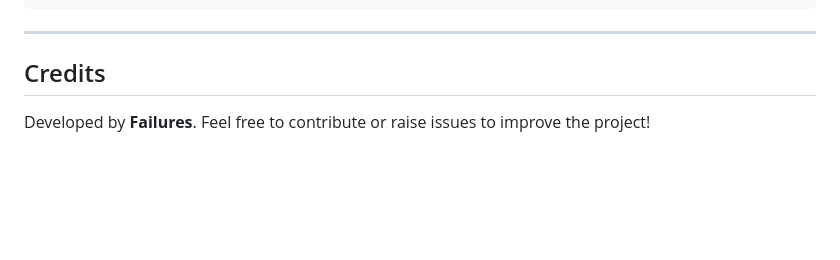
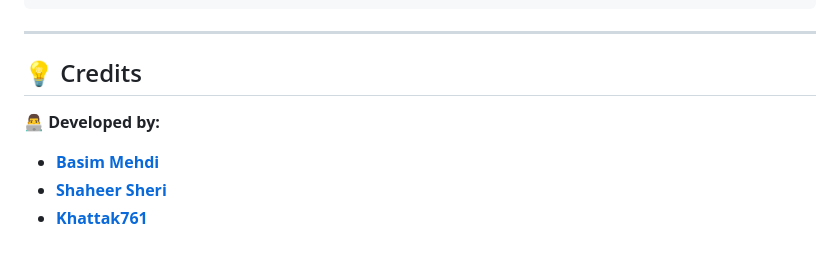
Before and after one commit to Basim-Mehdi/SSDD-Lab, a Markdown page: README.md, the part around the change. Rendered like a GitHub page; blank space fills up the shorter version.

Commit message:
Updated commit: Book Review Management System

```diff
--- a/README.md
+++ b/README.md
@@ -179,7 +179,10 @@ book-review-system/
 ---
 
 
-##  Credits
+## 💡 Credits
 
-Developed by **Failures**.
-Feel free to contribute or raise issues to improve the project!
+**👨‍💻 Developed by:**
+
+- [**Basim Mehdi**](https://github.com/Basim-Mehdi)
+- [**Shaheer Sheri**](https://github.com/Shaheer-Sheri)
+- [**Khattak761**](https://github.com/Khattak761)
```
